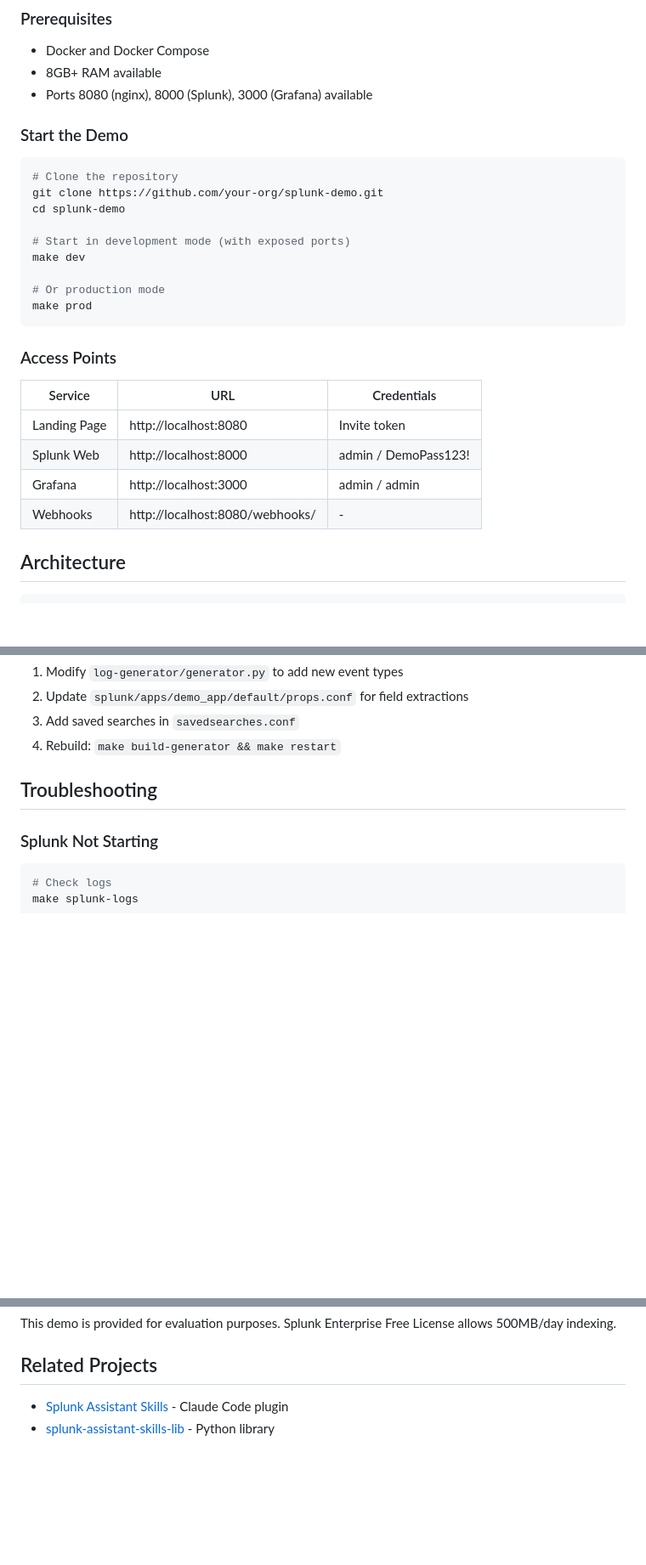
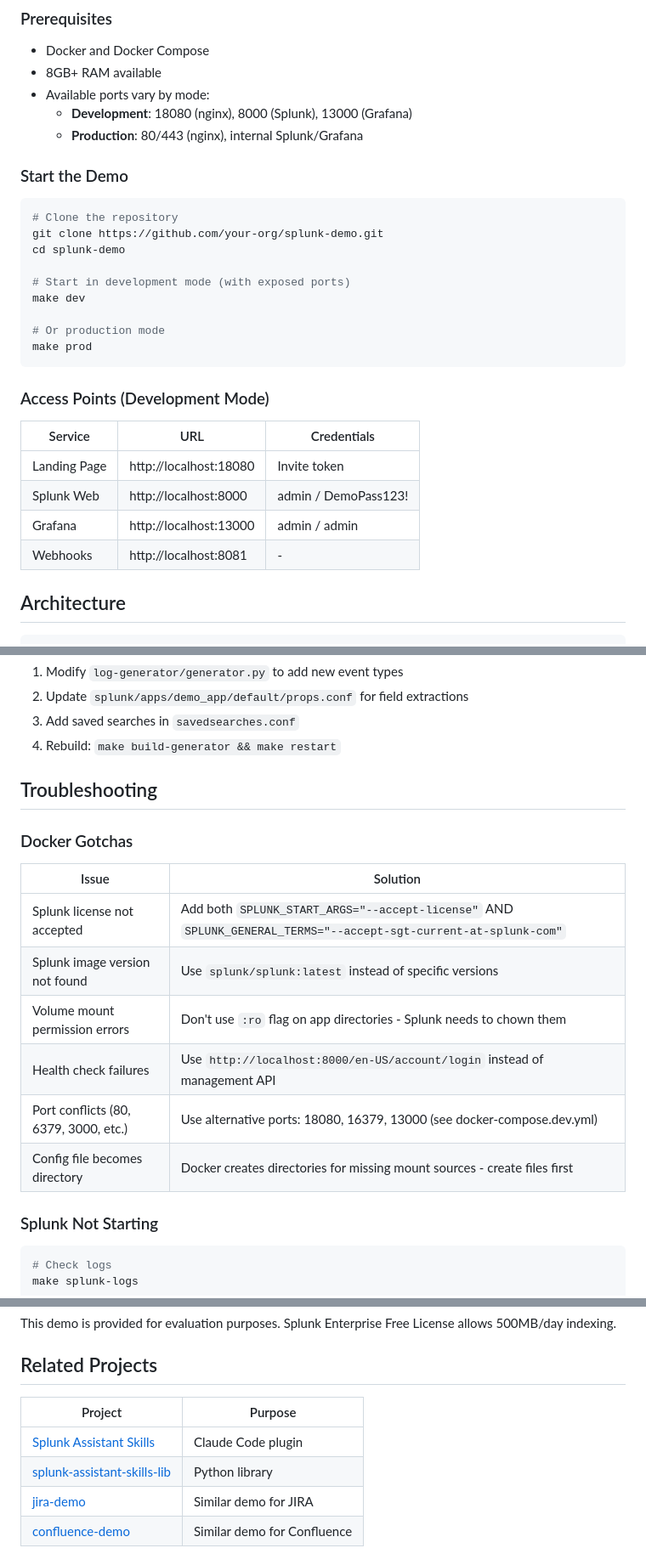
Before and after one commit to grandcamel/splunk-demo, a Markdown page: README.md, 3 parts joined by grey strips. Shown at 85% size. GitHub-like rendering; blank space fills up the shorter version.

Commit message:
docs: update README with correct dev ports and Docker gotchas
- Fix Access Points table with correct dev ports (18080, 13000, 8081)
- Update Prerequisites with port requirements for dev vs prod
- Add Docker Gotchas section with Splunk license and port conflict solutions
- Update Related Projects with links to jira-demo and confluence-demo

Co-Authored-By: Claude Opus 4.5 <noreply@anthropic.com>

````diff
--- a/README.md
+++ b/README.md
@@ -22,7 +22,9 @@ This demo provides a fully-configured Splunk Enterprise instance with realistic
 
 - Docker and Docker Compose
 - 8GB+ RAM available
-- Ports 8080 (nginx), 8000 (Splunk), 3000 (Grafana) available
+- Available ports vary by mode:
+  - **Development**: 18080 (nginx), 8000 (Splunk), 13000 (Grafana)
+  - **Production**: 80/443 (nginx), internal Splunk/Grafana
 
 ### Start the Demo
 
@@ -38,14 +40,14 @@ make dev
 make prod
 ```
 
-### Access Points
+### Access Points (Development Mode)
 
 | Service | URL | Credentials |
 |---------|-----|-------------|
-| Landing Page | http://localhost:8080 | Invite token |
+| Landing Page | http://localhost:18080 | Invite token |
 | Splunk Web | http://localhost:8000 | admin / DemoPass123! |
-| Grafana | http://localhost:3000 | admin / admin |
-| Webhooks | http://localhost:8080/webhooks/ | - |
+| Grafana | http://localhost:13000 | admin / admin |
+| Webhooks | http://localhost:8081 | - |
 
 ## Architecture
 
@@ -206,6 +208,17 @@ make build-generator  # Build log generator only
 
 ## Troubleshooting
 
+### Docker Gotchas
+
+| Issue | Solution |
+|-------|----------|
+| Splunk license not accepted | Add both `SPLUNK_START_ARGS="--accept-license"` AND `SPLUNK_GENERAL_TERMS="--accept-sgt-current-at-splunk-com"` |
+| Splunk image version not found | Use `splunk/splunk:latest` instead of specific versions |
+| Volume mount permission errors | Don't use `:ro` flag on app directories - Splunk needs to chown them |
+| Health check failures | Use `http://localhost:8000/en-US/account/login` instead of management API |
+| Port conflicts (80, 6379, 3000, etc.) | Use alternative ports: 18080, 16379, 13000 (see docker-compose.dev.yml) |
+| Config file becomes directory | Docker creates directories for missing mount sources - create files first |
+
 ### Splunk Not Starting
 
 ```bash
@@ -247,5 +260,9 @@ This demo is provided for evaluation purposes. Splunk Enterprise Free License al
 
 ## Related Projects
 
-- [Splunk Assistant Skills](../plugins/splunk-assistant-skills/) - Claude Code plugin
-- [splunk-assistant-skills-lib](https://pypi.org/project/splunk-assistant-skills-lib/) - Python library
+| Project | Purpose |
+|---------|---------|
+| [Splunk Assistant Skills](https://github.com/grandcamel/Splunk-Assistant-Skills) | Claude Code plugin |
+| [splunk-assistant-skills-lib](https://pypi.org/project/splunk-assistant-skills-lib/) | Python library |
+| [jira-demo](https://github.com/grandcamel/jira-demo) | Similar demo for JIRA |
+| [confluence-demo](https://github.com/grandcamel/confluence-demo) | Similar demo for Confluence |
````
